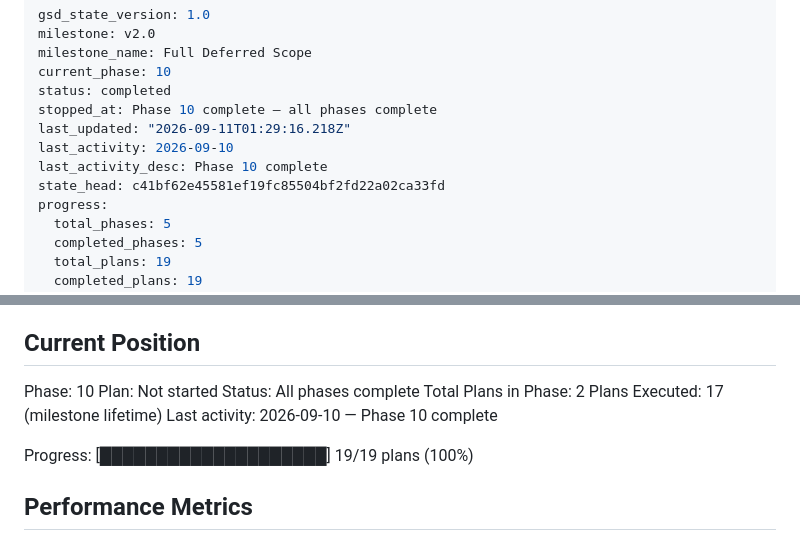
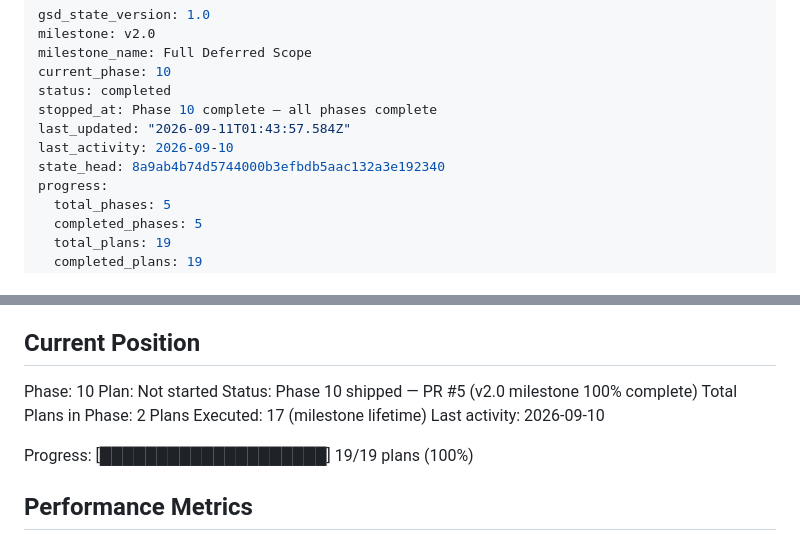
Before and after one commit to persano/persano.github.io, a Markdown page: .planning/STATE.md, 2 parts joined by grey strips. GitHub-like rendering.

Commit message:
docs(10): ship phase 10 — PR #5 [ci skip]

```diff
--- a/.planning/STATE.md
+++ b/.planning/STATE.md
@@ -5,10 +5,9 @@ milestone_name: Full Deferred Scope
 current_phase: 10
 status: completed
 stopped_at: Phase 10 complete — all phases complete
-last_updated: "2026-09-11T01:29:16.218Z"
+last_updated: "2026-09-11T01:43:57.584Z"
 last_activity: 2026-09-10
-last_activity_desc: Phase 10 complete
-state_head: c41bf62e45581ef19fc85504bf2fd22a02ca33fd
+state_head: 8a9ab4b74d5744000b3efbdb5aac132a3e192340
 progress:
   total_phases: 5
   completed_phases: 5
@@ -30,10 +29,10 @@ See: .planning/PROJECT.md (updated 2026-09-10)
 
 Phase: 10
 Plan: Not started
-Status: All phases complete
+Status: Phase 10 shipped — PR #5 (v2.0 milestone 100% complete)
 Total Plans in Phase: 2
 Plans Executed: 17 (milestone lifetime)
-Last activity: 2026-09-10 — Phase 10 complete
+Last activity: 2026-09-10
 
 Progress: [████████████████████] 19/19 plans (100%)
 
```
